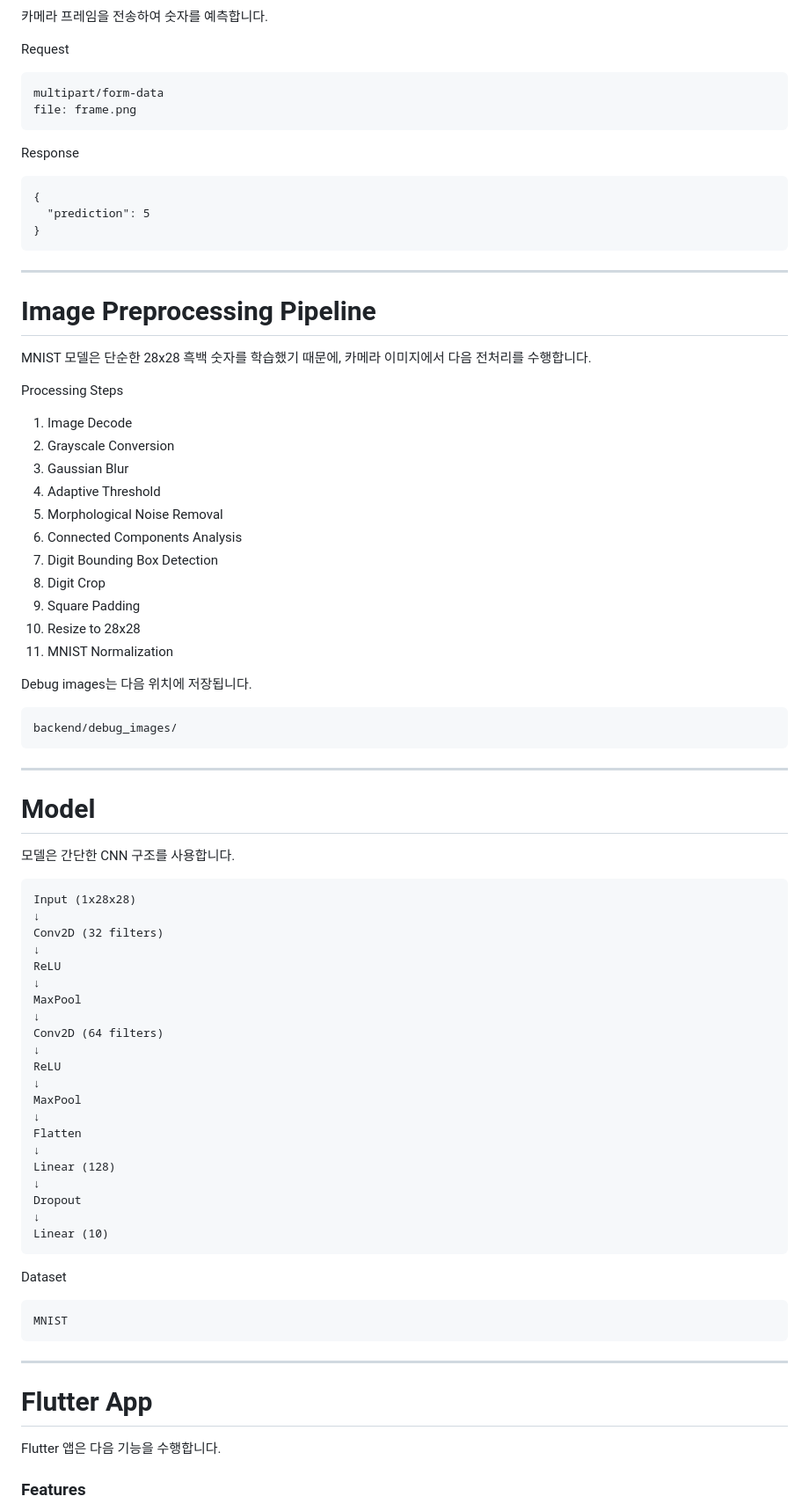
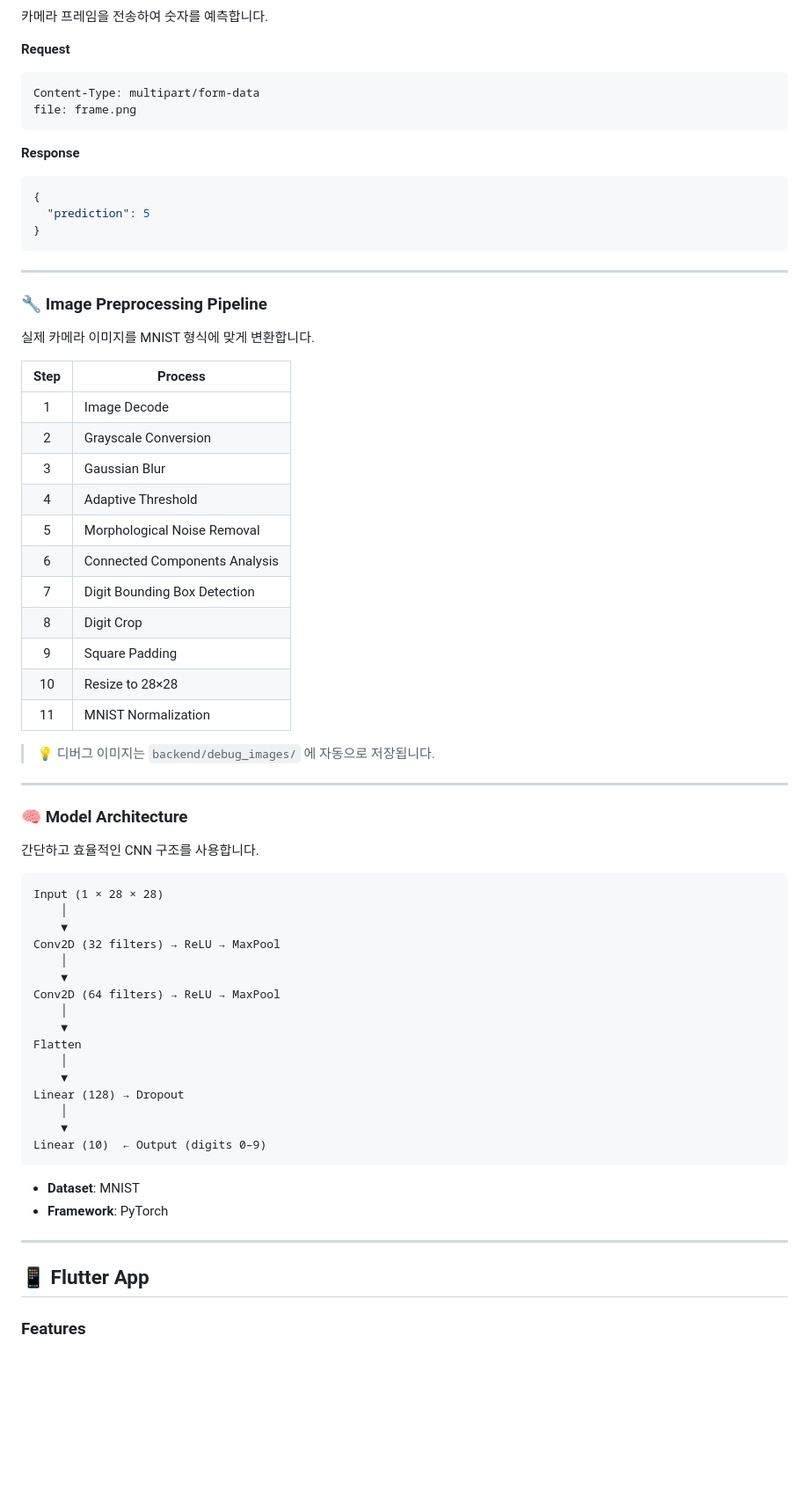
Before and after one commit to BaePro-source/DIGIT_STREAM_CV_APP, a Markdown page: README.md, the part around one of its changes. Shown at 88% size. Rendered like a GitHub page; blank space fills up the shorter version.

Commit message:
Revise README for improved structure and presentation
Update README to enhance formatting and content clarity.

````diff
--- a/README.md
+++ b/README.md
@@ -92,16 +81,14 @@ Backend는 **FastAPI**로 구현되어 있으며 다음 역할을 수행합니
 
 카메라 프레임을 전송하여 숫자를 예측합니다.
 
-Request
-
+**Request**
 ```
-multipart/form-data
+Content-Type: multipart/form-data
 file: frame.png
 ```
 
-Response
-
-```
+**Response**
+```json
 {
   "prediction": 5
 }
@@ -109,71 +96,57 @@ Response
 
 ---
 
-# Image Preprocessing Pipeline
+### 🔧 Image Preprocessing Pipeline
 
-MNIST 모델은 단순한 28x28 흑백 숫자를 학습했기 때문에, 카메라 이미지에서 다음 전처리를 수행합니다.
+실제 카메라 이미지를 MNIST 형식에 맞게 변환합니다.
 
-Processing Steps
+| Step | Process |
+|:----:|---------|
+| 1 | Image Decode |
+| 2 | Grayscale Conversion |
+| 3 | Gaussian Blur |
+| 4 | Adaptive Threshold |
+| 5 | Morphological Noise Removal |
+| 6 | Connected Components Analysis |
+| 7 | Digit Bounding Box Detection |
+| 8 | Digit Crop |
+| 9 | Square Padding |
+| 10 | Resize to 28×28 |
+| 11 | MNIST Normalization |
 
-1. Image Decode
-2. Grayscale Conversion
-3. Gaussian Blur
-4. Adaptive Threshold
-5. Morphological Noise Removal
-6. Connected Components Analysis
-7. Digit Bounding Box Detection
-8. Digit Crop
-9. Square Padding
-10. Resize to 28x28
-11. MNIST Normalization
-
-Debug images는 다음 위치에 저장됩니다.
-
-```
-backend/debug_images/
-```
+> 💡 디버그 이미지는 `backend/debug_images/` 에 자동으로 저장됩니다.
 
 ---
 
-# Model
+### 🧠 Model Architecture
 
-모델은 간단한 CNN 구조를 사용합니다.
+간단하고 효율적인 CNN 구조를 사용합니다.
 
 ```
-Input (1x28x28)
-↓
-Conv2D (32 filters)
-↓
-ReLU
-↓
-MaxPool
-↓
-Conv2D (64 filters)
-↓
-ReLU
-↓
-MaxPool
-↓
+Input (1 × 28 × 28)
+    │
+    ▼
+Conv2D (32 filters) → ReLU → MaxPool
+    │
+    ▼
+Conv2D (64 filters) → ReLU → MaxPool
+    │
+    ▼
 Flatten
-↓
-Linear (128)
-↓
-Dropout
-↓
-Linear (10)
+    │
+    ▼
+Linear (128) → Dropout
+    │
+    ▼
+Linear (10)  ← Output (digits 0–9)
 ```
 
-Dataset
-
-```
-MNIST
-```
+- **Dataset**: MNIST
+- **Framework**: PyTorch
 
 ---
 
-# Flutter App
-
-Flutter 앱은 다음 기능을 수행합니다.
+## 📱 Flutter App
 
 ### Features
 
````
Also changed, not shown: other parts of README.md (+92 -136 lines).
